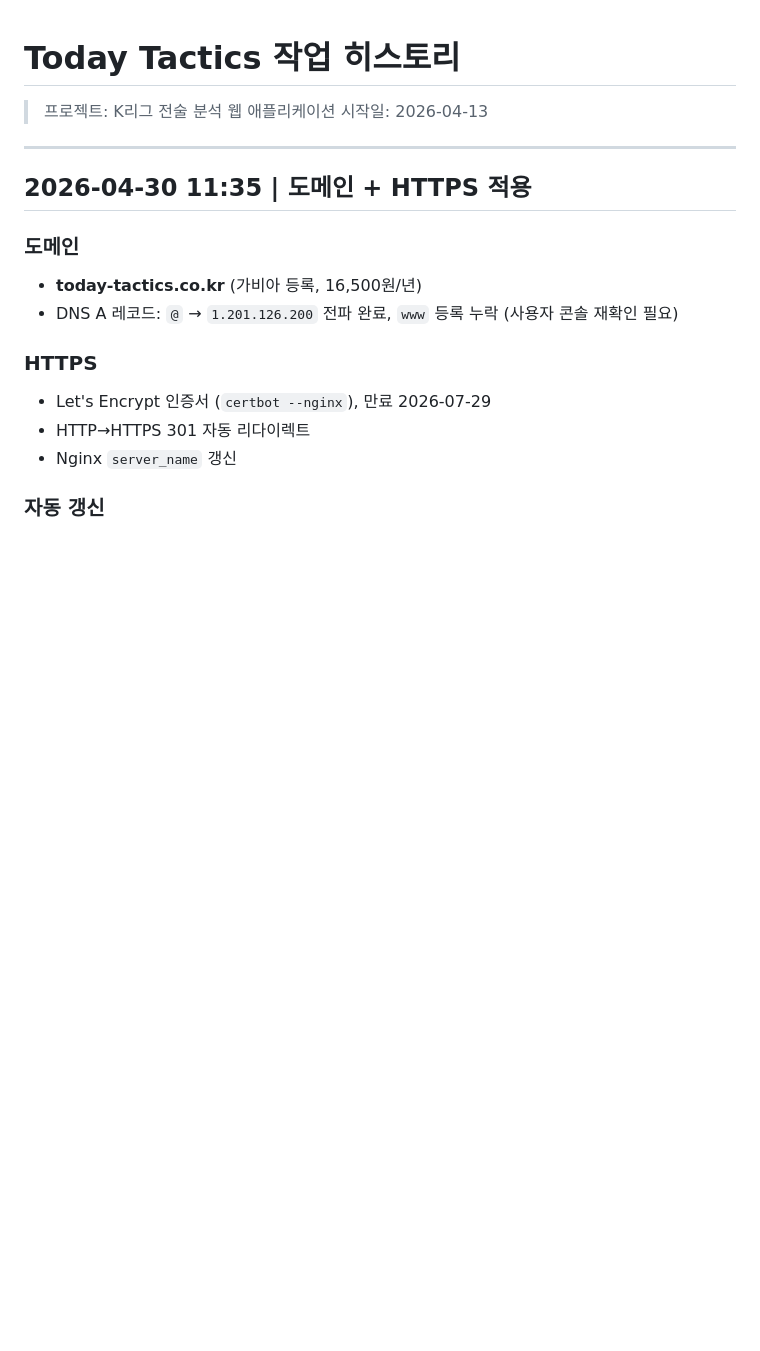
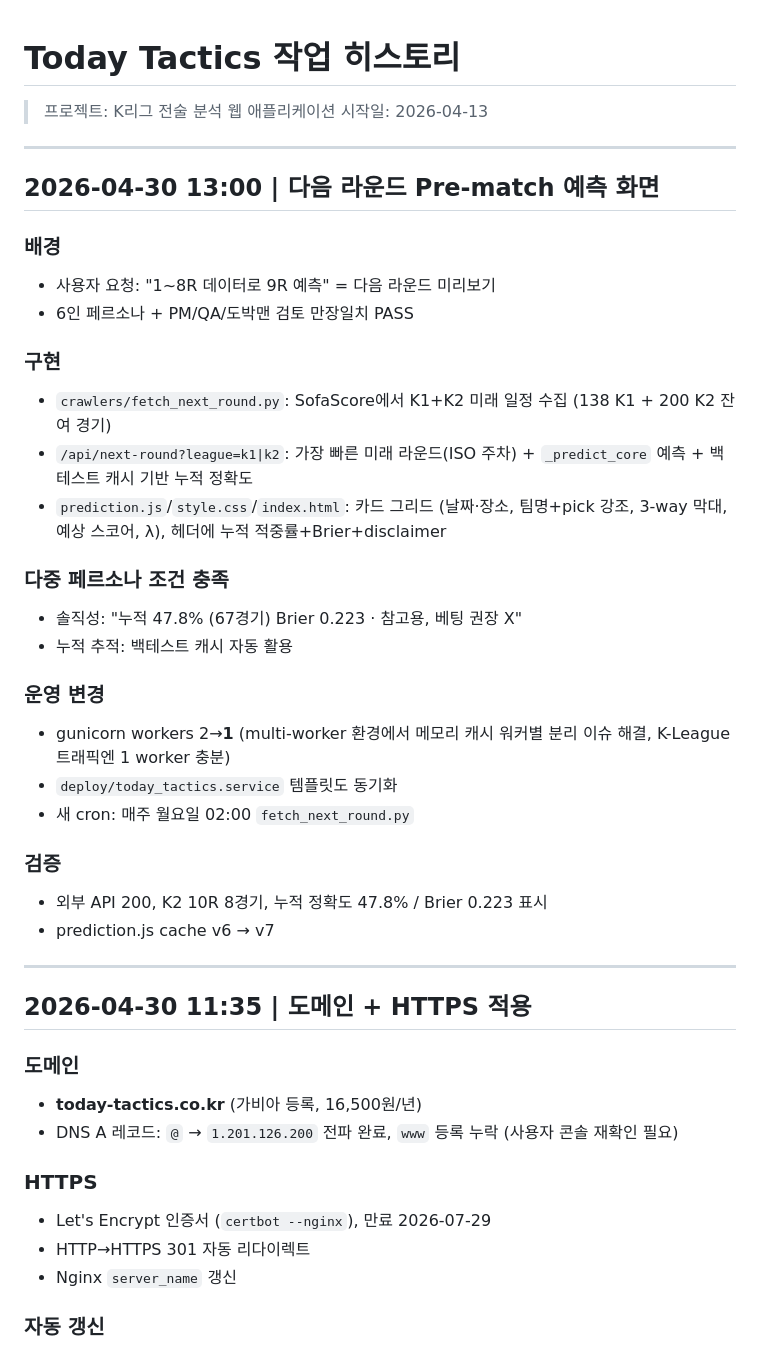
Before and after one commit to bbang-bbang/today_tatics, a Markdown page: checklist/history.md, the part around the change. Drawn GitHub-style; blank space fills up the shorter version.

Commit message:
Document next-round panel (entry was lost in concurrent hook update)
Co-Authored-By: Claude Opus 4.7 (1M context) <noreply@anthropic.com>

```diff
--- a/checklist/history.md
+++ b/checklist/history.md
@@ -1,6 +1,32 @@
 # Today Tactics 작업 히스토리
 > 프로젝트: K리그 전술 분석 웹 애플리케이션
 > 시작일: 2026-04-13
+
+---
+
+## 2026-04-30 13:00 | 다음 라운드 Pre-match 예측 화면
+
+### 배경
+- 사용자 요청: "1~8R 데이터로 9R 예측" = 다음 라운드 미리보기
+- 6인 페르소나 + PM/QA/도박맨 검토 만장일치 PASS
+
+### 구현
+- `crawlers/fetch_next_round.py`: SofaScore에서 K1+K2 미래 일정 수집 (138 K1 + 200 K2 잔여 경기)
+- `/api/next-round?league=k1|k2`: 가장 빠른 미래 라운드(ISO 주차) + `_predict_core` 예측 + 백테스트 캐시 기반 누적 정확도
+- `prediction.js`/`style.css`/`index.html`: 카드 그리드 (날짜·장소, 팀명+pick 강조, 3-way 막대, 예상 스코어, λ), 헤더에 누적 적중률+Brier+disclaimer
+
+### 다중 페르소나 조건 충족
+- 솔직성: "누적 47.8% (67경기) Brier 0.223 · 참고용, 베팅 권장 X"
+- 누적 추적: 백테스트 캐시 자동 활용
+
+### 운영 변경
+- gunicorn workers 2→**1** (multi-worker 환경에서 메모리 캐시 워커별 분리 이슈 해결, K-League 트래픽엔 1 worker 충분)
+- `deploy/today_tactics.service` 템플릿도 동기화
+- 새 cron: 매주 월요일 02:00 `fetch_next_round.py`
+
+### 검증
+- 외부 API 200, K2 10R 8경기, 누적 정확도 47.8% / Brier 0.223 표시
+- prediction.js cache v6 → v7
 
 ---
 
```
